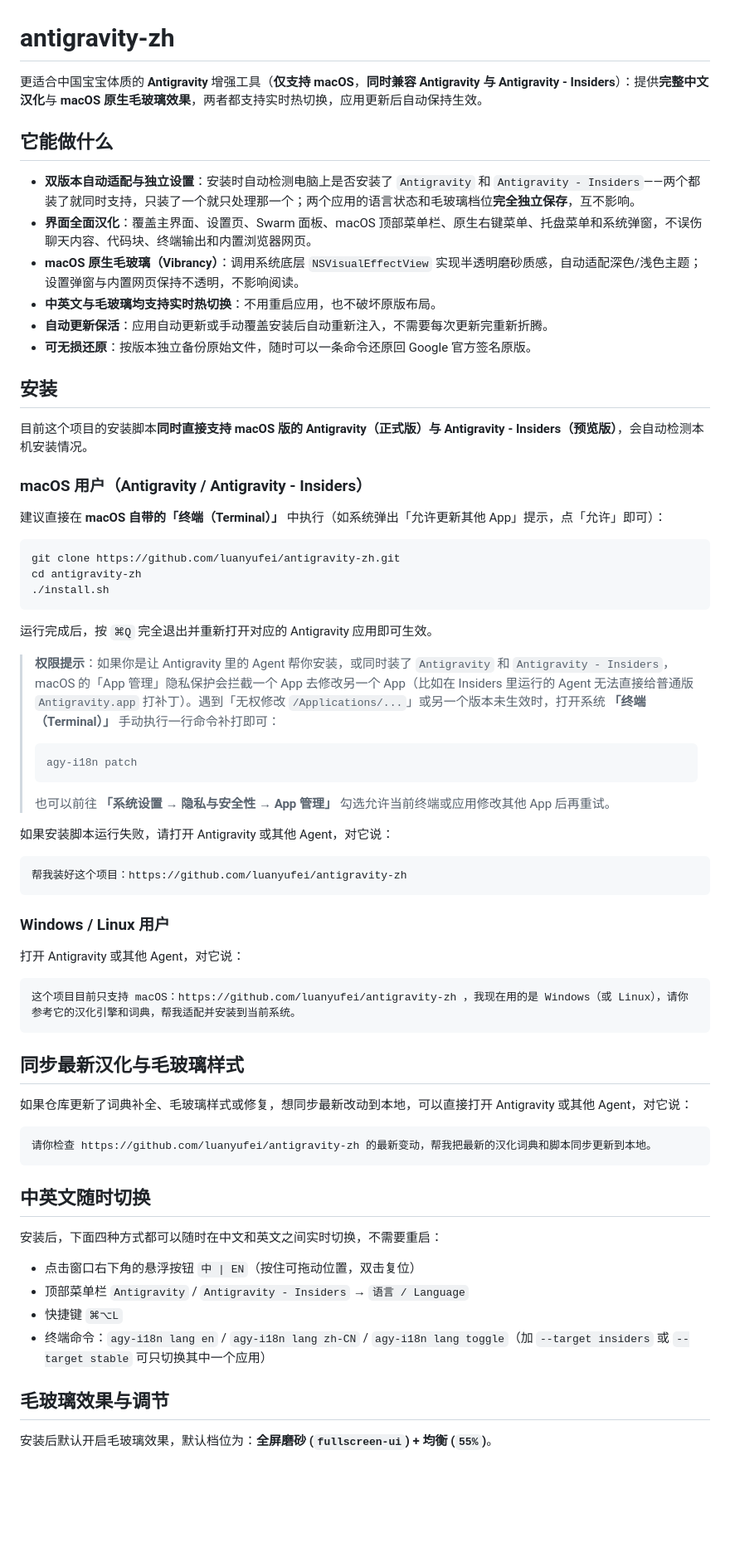
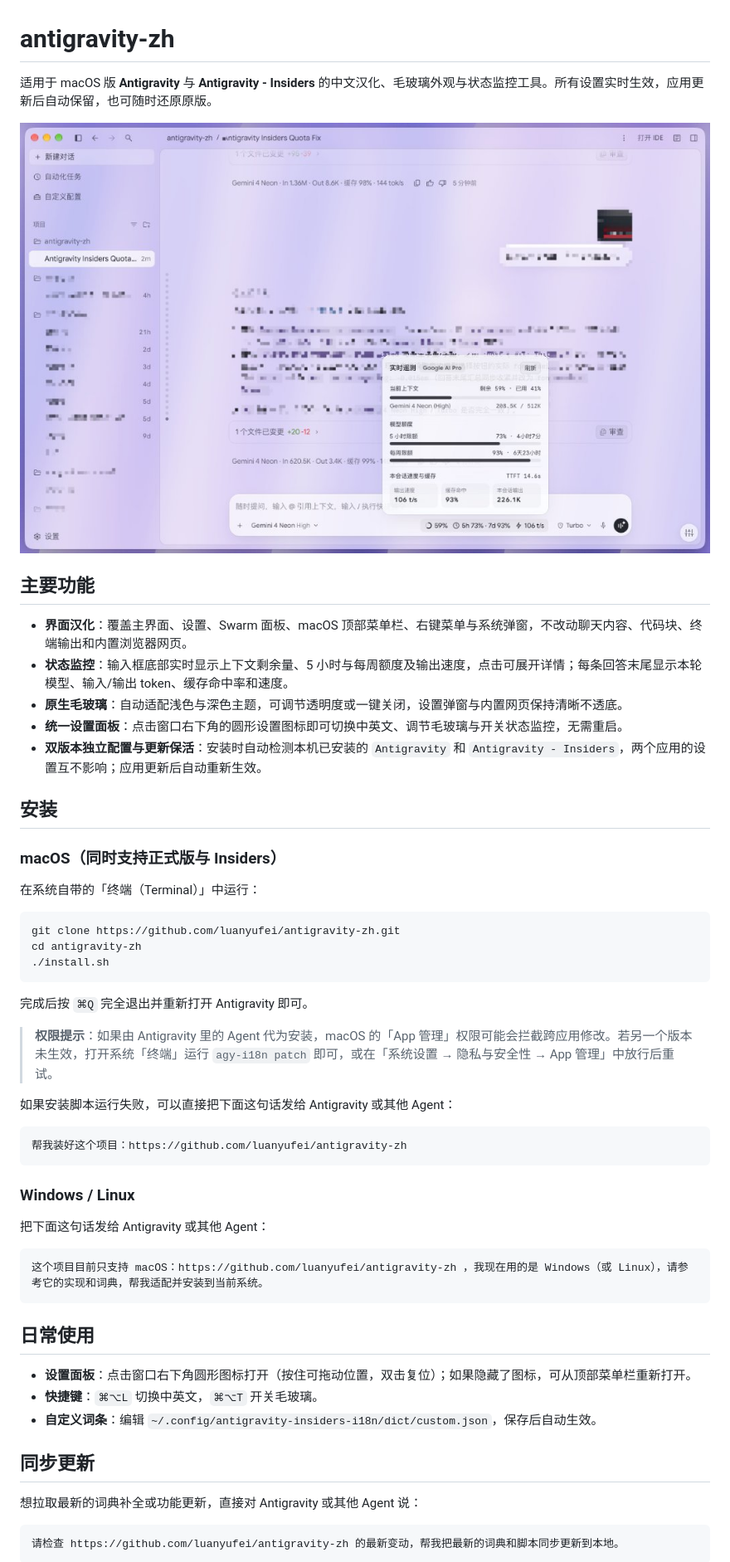
Before and after one commit to luanyufei/antigravity-zh, a Markdown page: README.md, the part around one of its changes. Shown at 83% size. GitHub-like rendering; pictures changed too: assets/preview.jpg (added); blank space fills up the shorter version.

Commit message:
feat: add native telemetry overlay, unified settings panel, and preview README

````diff
--- a/README.md
+++ b/README.md
@@ -1,23 +1,22 @@
 # antigravity-zh
 
-更适合中国宝宝体质的 **Antigravity** 增强工具（**仅支持 macOS**，**同时兼容 Antigravity 与 Antigravity - Insiders**）：提供**完整中文汉化**与 **macOS 原生毛玻璃效果**，两者都支持实时热切换，应用更新后自动保持生效。
+适用于 macOS 版 **Antigravity** 与 **Antigravity - Insiders** 的中文汉化、毛玻璃外观与状态监控工具。所有设置实时生效，应用更新后自动保留，也可随时还原原版。
 
-## 它能做什么
+<img src="assets/preview.jpg" alt="antigravity-zh 界面预览" width="100%" />
 
-- **双版本自动适配与独立设置**：安装时自动检测电脑上是否安装了 `Antigravity` 和 `Antigravity - Insiders`——两个都装了就同时支持，只装了一个就只处理那一个；两个应用的语言状态和毛玻璃档位**完全独立保存**，互不影响。
-- **界面全面汉化**：覆盖主界面、设置页、Swarm 面板、macOS 顶部菜单栏、原生右键菜单、托盘菜单和系统弹窗，不误伤聊天内容、代码块、终端输出和内置浏览器网页。
-- **macOS 原生毛玻璃（Vibrancy）**：调用系统底层 `NSVisualEffectView` 实现半透明磨砂质感，自动适配深色/浅色主题；设置弹窗与内置网页保持不透明，不影响阅读。
-- **中英文与毛玻璃均支持实时热切换**：不用重启应用，也不破坏原版布局。
-- **自动更新保活**：应用自动更新或手动覆盖安装后自动重新注入，不需要每次更新完重新折腾。
-- **可无损还原**：按版本独立备份原始文件，随时可以一条命令还原回 Google 官方签名原版。
+## 主要功能
+
+- **界面汉化**：覆盖主界面、设置、Swarm 面板、macOS 顶部菜单栏、右键菜单与系统弹窗，不改动聊天内容、代码块、终端输出和内置浏览器网页。
+- **状态监控**：输入框底部实时显示上下文剩余量、5 小时与每周额度及输出速度，点击可展开详情；每条回答末尾显示本轮模型、输入/输出 token、缓存命中率和速度。
+- **原生毛玻璃**：自动适配浅色与深色主题，可调节透明度或一键关闭，设置弹窗与内置网页保持清晰不透底。
+- **统一设置面板**：点击窗口右下角的圆形设置图标即可切换中英文、调节毛玻璃与开关状态监控，无需重启。
+- **双版本独立配置与更新保活**：安装时自动检测本机已安装的 `Antigravity` 和 `Antigravity - Insiders`，两个应用的设置互不影响；应用更新后自动重新生效。
 
 ## 安装
 
-目前这个项目的安装脚本**同时直接支持 macOS 版的 Antigravity（正式版）与 Antigravity - Insiders（预览版）**，会自动检测本机安装情况。
+### macOS（同时支持正式版与 Insiders）
 
-### macOS 用户（Antigravity / Antigravity - Insiders）
-
-建议直接在 **macOS 自带的「终端（Terminal）」** 中执行（如系统弹出「允许更新其他 App」提示，点「允许」即可）：
+在系统自带的「终端（Terminal）」中运行：
 
 ```bash
 git clone https://github.com/luanyufei/antigravity-zh.git
@@ -25,48 +24,34 @@ cd antigravity-zh
 ./install.sh
 ```
 
-运行完成后，按 `⌘Q` 完全退出并重新打开对应的 Antigravity 应用即可生效。
+完成后按 `⌘Q` 完全退出并重新打开 Antigravity 即可。
 
-> **权限提示**：如果你是让 Antigravity 里的 Agent 帮你安装，或同时装了 `Antigravity` 和 `Antigravity - Insiders`，macOS 的「App 管理」隐私保护会拦截一个 App 去修改另一个 App（比如在 Insiders 里运行的 Agent 无法直接给普通版 `Antigravity.app` 打补丁）。遇到「无权修改 `/Applications/...`」或另一个版本未生效时，打开系统 **「终端（Terminal）」** 手动执行一行命令补打即可：
->
-> ```bash
-> agy-i18n patch
-> ```
->
-> 也可以前往 **「系统设置 → 隐私与安全性 → App 管理」** 勾选允许当前终端或应用修改其他 App 后再重试。
+> **权限提示**：如果由 Antigravity 里的 Agent 代为安装，macOS 的「App 管理」权限可能会拦截跨应用修改。若另一个版本未生效，打开系统「终端」运行 `agy-i18n patch` 即可，或在「系统设置 → 隐私与安全性 → App 管理」中放行后重试。
 
-如果安装脚本运行失败，请打开 Antigravity 或其他 Agent，对它说：
+如果安装脚本运行失败，可以直接把下面这句话发给 Antigravity 或其他 Agent：
 
 ```text
 帮我装好这个项目：https://github.com/luanyufei/antigravity-zh
 ```
 
-### Windows / Linux 用户
+### Windows / Linux
 
-打开 Antigravity 或其他 Agent，对它说：
+把下面这句话发给 Antigravity 或其他 Agent：
 
 ```text
-这个项目目前只支持 macOS：https://github.com/luanyufei/antigravity-zh ，我现在用的是 Windows（或 Linux），请你参考它的汉化引擎和词典，帮我适配并安装到当前系统。
+这个项目目前只支持 macOS：https://github.com/luanyufei/antigravity-zh ，我现在用的是 Windows（或 Linux），请参考它的实现和词典，帮我适配并安装到当前系统。
 ```
 
-## 同步最新汉化与毛玻璃样式
+## 日常使用
 
-如果仓库更新了词典补全、毛玻璃样式或修复，想同步最新改动到本地，可以直接打开 Antigravity 或其他 Agent，对它说：
+- **设置面板**：点击窗口右下角圆形图标打开（按住可拖动位置，双击复位）；如果隐藏了图标，可从顶部菜单栏重新打开。
+- **快捷键**：`⌘⌥L` 切换中英文，`⌘⌥T` 开关毛玻璃。
+- **自定义词条**：编辑 `~/.config/antigravity-insiders-i18n/dict/custom.json`，保存后自动生效。
+
+## 同步更新
+
+想拉取最新的词典补全或功能更新，直接对 Antigravity 或其他 Agent 说：
 
 ```text
-请你检查 https://github.com/luanyufei/antigravity-zh 的最新变动，帮我把最新的汉化词典和脚本同步更新到本地。
+请检查 https://github.com/luanyufei/antigravity-zh 的最新变动，帮我把最新的词典和脚本同步更新到本地。
 ```
-
-## 中英文随时切换
-
-安装后，下面四种方式都可以随时在中文和英文之间实时切换，不需要重启：
-
-- 点击窗口右下角的悬浮按钮 `中 | EN`（按住可拖动位置，双击复位）
-- 顶部菜单栏 `Antigravity` / `Antigravity - Insiders` → `语言 / Language`
-- 快捷键 `⌘⌥L`
-- 终端命令：`agy-i18n lang en` / `agy-i18n lang zh-CN` / `agy-i18n lang toggle`（加 `--target insiders` 或 `--target stable` 可只切换其中一个应用）
-
-## 毛玻璃效果与调节
-
-安装后默认开启毛玻璃效果，默认档位为：**全屏磨砂 (`fullscreen-ui`) + 均衡 (`55%`)**。
-
````
Also changed, not shown: other parts of README.md (+6 -30 lines), 9 other files.
